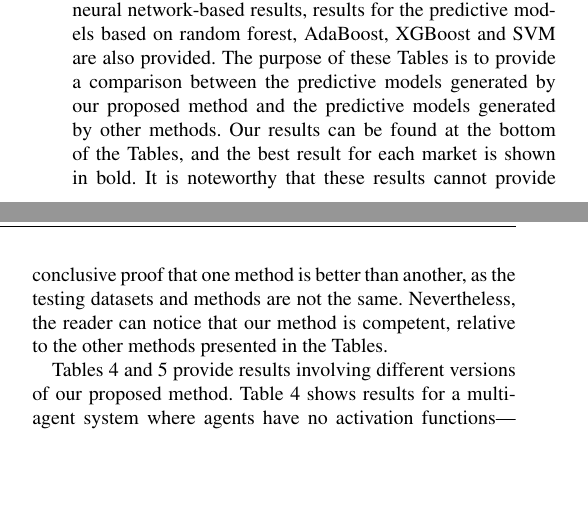
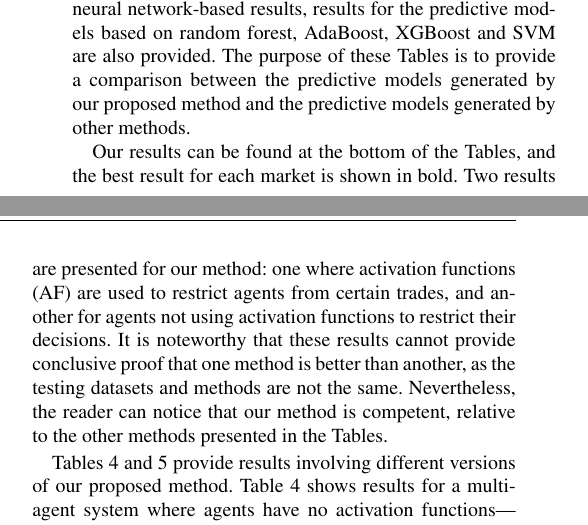
Before and after one commit to ml-tech-ltd/research-paper-1, a LaTeX paper (access.tex): two parts of the columns of page 9 of 12, joined at a grey line, cut so that both start at the same text, the shorter picture padded with empty space. Compiled offline with pdfLaTeX; a missing font is replaced by an installed copy or a similar font; a LaTeX package or settings file that is missing is left out.

Commit message:
Completed TODO #40.

```diff
--- a/access.tex
+++ b/access.tex
@@ -1290,15 +1294,20 @@ predictive models based on random forest, AdaBoost, XGBoost and
 SVM are also provided. The purpose of these Tables
 is to provide a comparison between the predictive models generated by
 our proposed method and the predictive models generated by other
-methods. Our results can be found at the bottom of the Tables, and the
-best result for each market is shown in bold. It is noteworthy that
-these results cannot provide conclusive proof that one method is
-better than another, as the testing datasets and methods are not the
+methods.
+
+Our results can be found at the bottom of the Tables, and the best
+result for each market is shown in bold. Two results are presented for
+our method: one where activation functions (AF) are used to restrict agents
+from certain trades, and another for agents not using activation
+functions to restrict their decisions. It is noteworthy that these
+results cannot provide conclusive proof that one method is better than
+another, as the testing datasets and methods are not the
 same. Nevertheless, the reader can notice that our method is
 competent, relative to the other methods presented in the Tables.
 
 % Explain what's AF.
-% TODO 40
+% TODO 40: COMPLETE.
 
 \begin{table*}[t]
   \caption{Comparison RMSE}
```
Also changed, not shown: access.tex (16 more changed lines).
